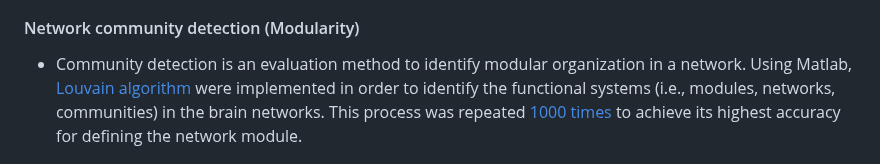
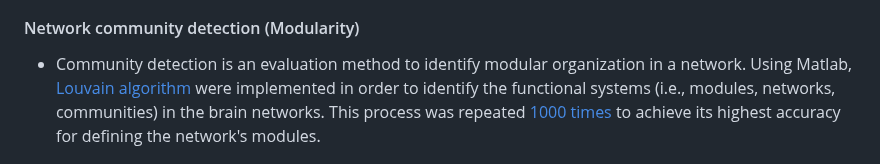
Before and after one commit to M31glx/APD-fMRI, a Markdown page: README.md, the part around the change. GitHub-like rendering.

```diff
--- a/README.md
+++ b/README.md
@@ -272,7 +272,7 @@ Figure 16: Depiction of network's evaluation metrics and its application for the
 - These metrics allow us to detect abnormalities in brain networks associated with neurological or psychiatric disorders (e.g., Alzheimer’s disease, schizophrenia, or Auditory Processing Disorder).
 
 #### Network community detection (Modularity)
-- Community detection is an evaluation method to identify modular organization in a network. Using Matlab, [Louvain algorithm](https://en.wikipedia.org/wiki/Louvain_method) were implemented in order to identify the functional systems (i.e., modules, networks, communities) in the brain networks. This process was repeated [1000 times](https://www.sciencedirect.com/science/article/abs/pii/B9780323852807000166) to achieve its highest accuracy for defining the network module.
+- Community detection is an evaluation method to identify modular organization in a network. Using Matlab, [Louvain algorithm](https://en.wikipedia.org/wiki/Louvain_method) were implemented in order to identify the functional systems (i.e., modules, networks, communities) in the brain networks. This process was repeated [1000 times](https://www.sciencedirect.com/science/article/abs/pii/B9780323852807000166) to achieve its highest accuracy for defining the network's modules.
 
 
 <p align="center">
```
